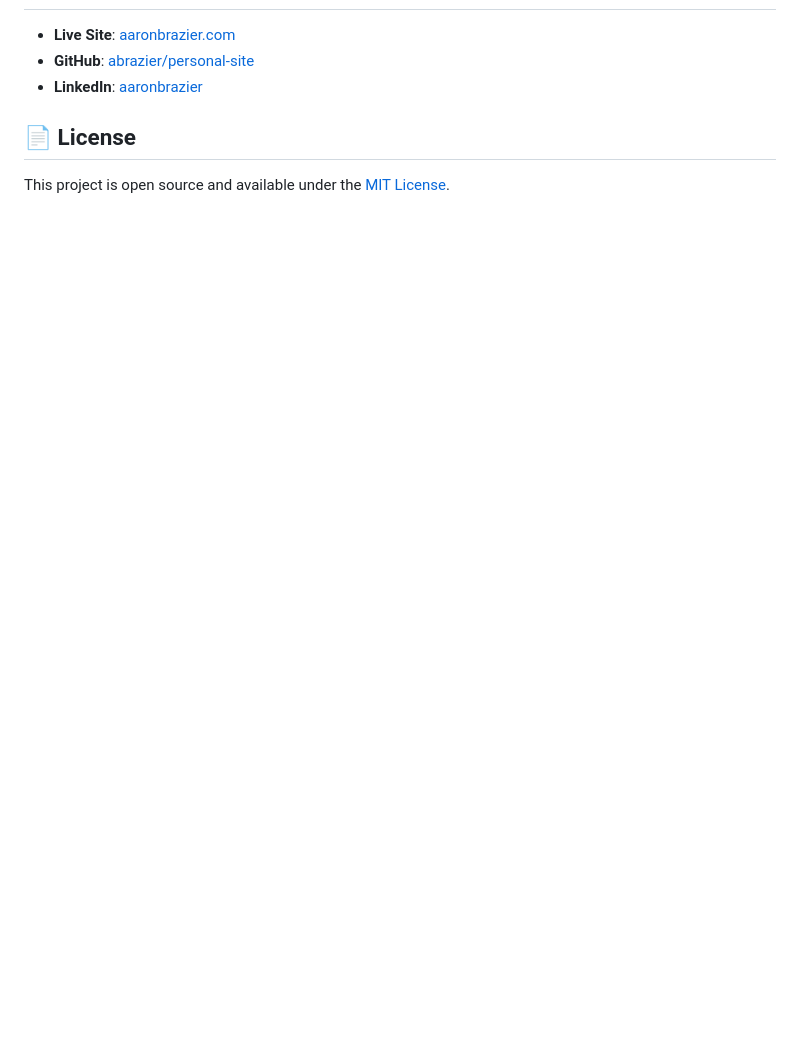
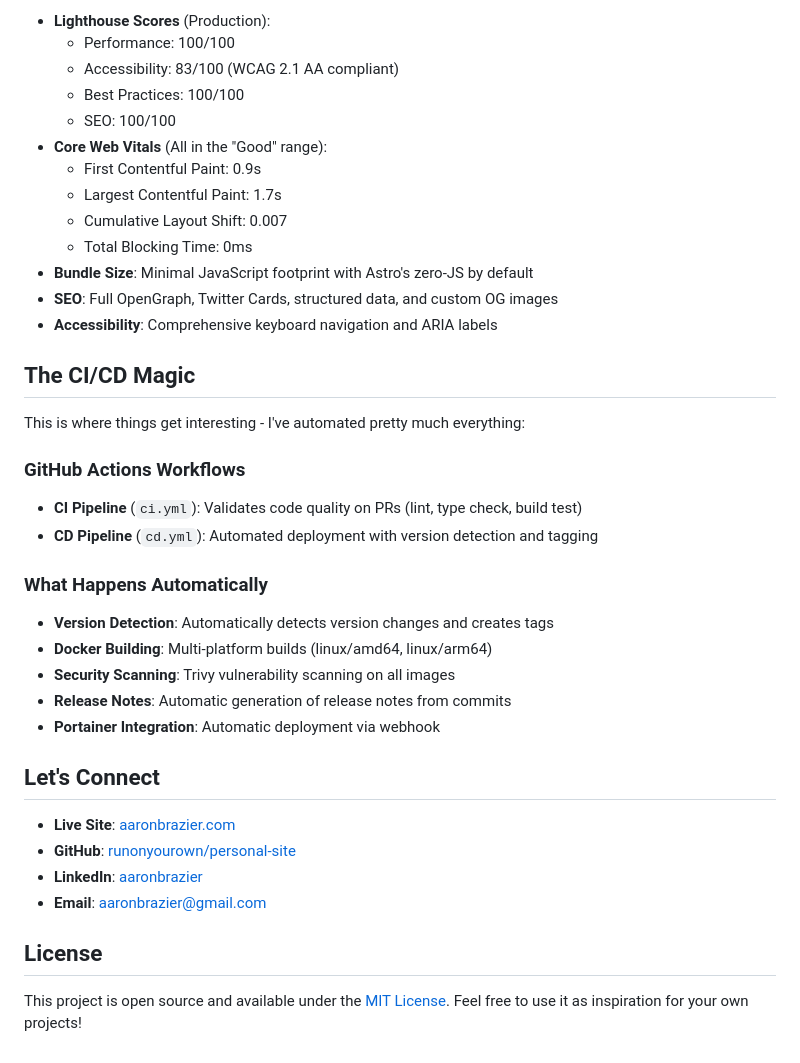
Before and after one commit to RunOnYourOwn/personal-site, a Markdown page: README.md, the part around one of its changes. GitHub-like rendering; blank space fills up the shorter version.

```diff
--- a/README.md
+++ b/README.md
@@ -103,8 +160,41 @@ docker-compose -f docker-compose.prod.yml up -d
+- **Lighthouse Scores** (Production):
+  - Performance: 100/100
+  - Accessibility: 83/100 (WCAG 2.1 AA compliant)
+  - Best Practices: 100/100
+  - SEO: 100/100
+- **Core Web Vitals** (All in the "Good" range):
+  - First Contentful Paint: 0.9s
+  - Largest Contentful Paint: 1.7s
+  - Cumulative Layout Shift: 0.007
+  - Total Blocking Time: 0ms
+- **Bundle Size**: Minimal JavaScript footprint with Astro's zero-JS by default
+- **SEO**: Full OpenGraph, Twitter Cards, structured data, and custom OG images
+- **Accessibility**: Comprehensive keyboard navigation and ARIA labels
+
+## The CI/CD Magic
+
+This is where things get interesting - I've automated pretty much everything:
+
+### GitHub Actions Workflows
+
+- **CI Pipeline** (`ci.yml`): Validates code quality on PRs (lint, type check, build test)
+- **CD Pipeline** (`cd.yml`): Automated deployment with version detection and tagging
+
+### What Happens Automatically
+
+- **Version Detection**: Automatically detects version changes and creates tags
+- **Docker Building**: Multi-platform builds (linux/amd64, linux/arm64)
+- **Security Scanning**: Trivy vulnerability scanning on all images
+- **Release Notes**: Automatic generation of release notes from commits
+- **Portainer Integration**: Automatic deployment via webhook
+
+## Let's Connect
 
 - **Live Site**: [aaronbrazier.com](https://aaronbrazier.com)
-- **GitHub**: [abrazier/personal-site](https://github.com/abrazier/personal-site)
+- **GitHub**: [runonyourown/personal-site](https://github.com/runonyourown/personal-site)
 - **LinkedIn**: [aaronbrazier](https://www.linkedin.com/in/aaronbrazier/)
+- **Email**: aaronbrazier@gmail.com
 
-## 📄 License
+## License
 
-This project is open source and available under the [MIT License](LICENSE).
+This project is open source and available under the [MIT License](LICENSE). Feel free to use it as inspiration for your own projects!
```
Also changed, not shown: other parts of README.md (+120 -63 lines).
